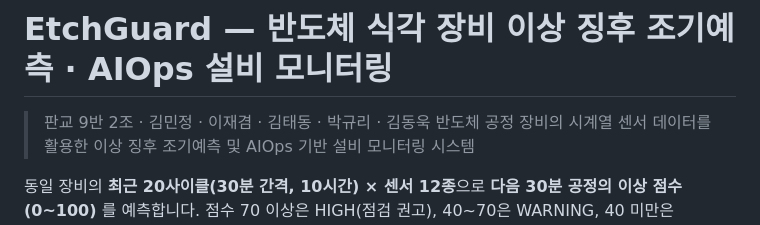
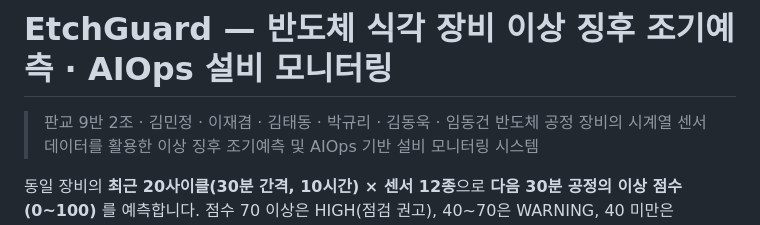
Before and after one commit to gyudren/etch-guard, a Markdown page: README.md, the part around the change. Drawn GitHub-style.

Commit message:
Update team members in README
Added 임동건 to the team members list in the README.

```diff
--- a/README.md
+++ b/README.md
@@ -1,6 +1,6 @@
 # EtchGuard — 반도체 식각 장비 이상 징후 조기예측 · AIOps 설비 모니터링
 
-> 판교 9반 2조 · 김민정 · 이재겸 · 김태동 · 박규리 · 김동욱
+> 판교 9반 2조 · 김민정 · 이재겸 · 김태동 · 박규리 · 김동욱 · 임동건
 > 반도체 공정 장비의 시계열 센서 데이터를 활용한 이상 징후 조기예측 및 AIOps 기반 설비 모니터링 시스템
 
 동일 장비의 **최근 20사이클(30분 간격, 10시간) × 센서 12종**으로 **다음 30분 공정의 이상 점수(0~100)** 를 예측합니다.
```
